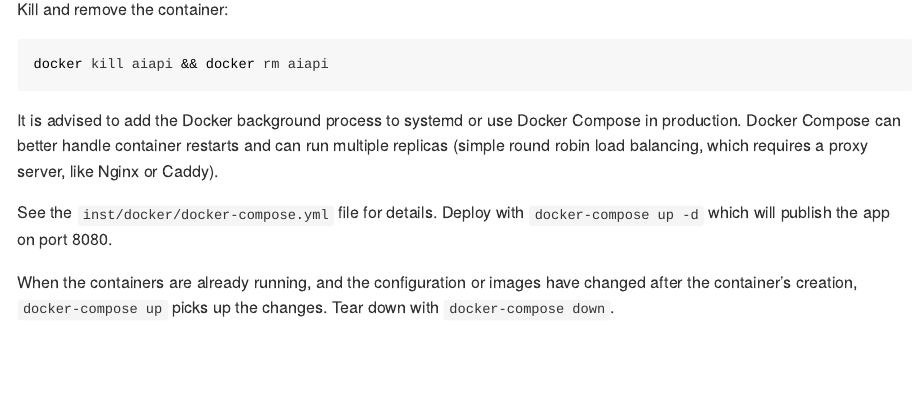
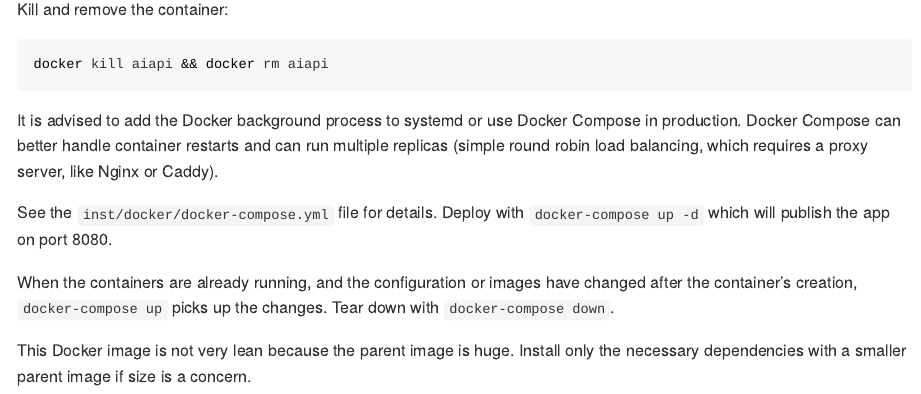
Before and after one commit to ABbiodiversity/allinone, an R Markdown document (README.Rmd): the page in a window 1100 px wide, from 8540 px down. Rendered offline with R 4.5, knitr and Pandoc, with nearby package versions; some code elsewhere in the file could not run offline.

Commit message:
Final note

```diff
--- a/README.Rmd
+++ b/README.Rmd
@@ -339,3 +339,5 @@ It is advised to add the Docker background process to systemd or use Docker Comp
 See the `inst/docker/docker-compose.yml` file for details. Deploy with `docker-compose up -d` which will publish the app on port 8080.
 
 When the containers are already running, and the configuration or images have changed after the container's creation, `docker-compose up` picks up the changes. Tear down with `docker-compose down`.
+
+This Docker image is not very lean because the parent image is huge. Install only the necessary dependencies with a smaller parent image if size is a concern.
```
